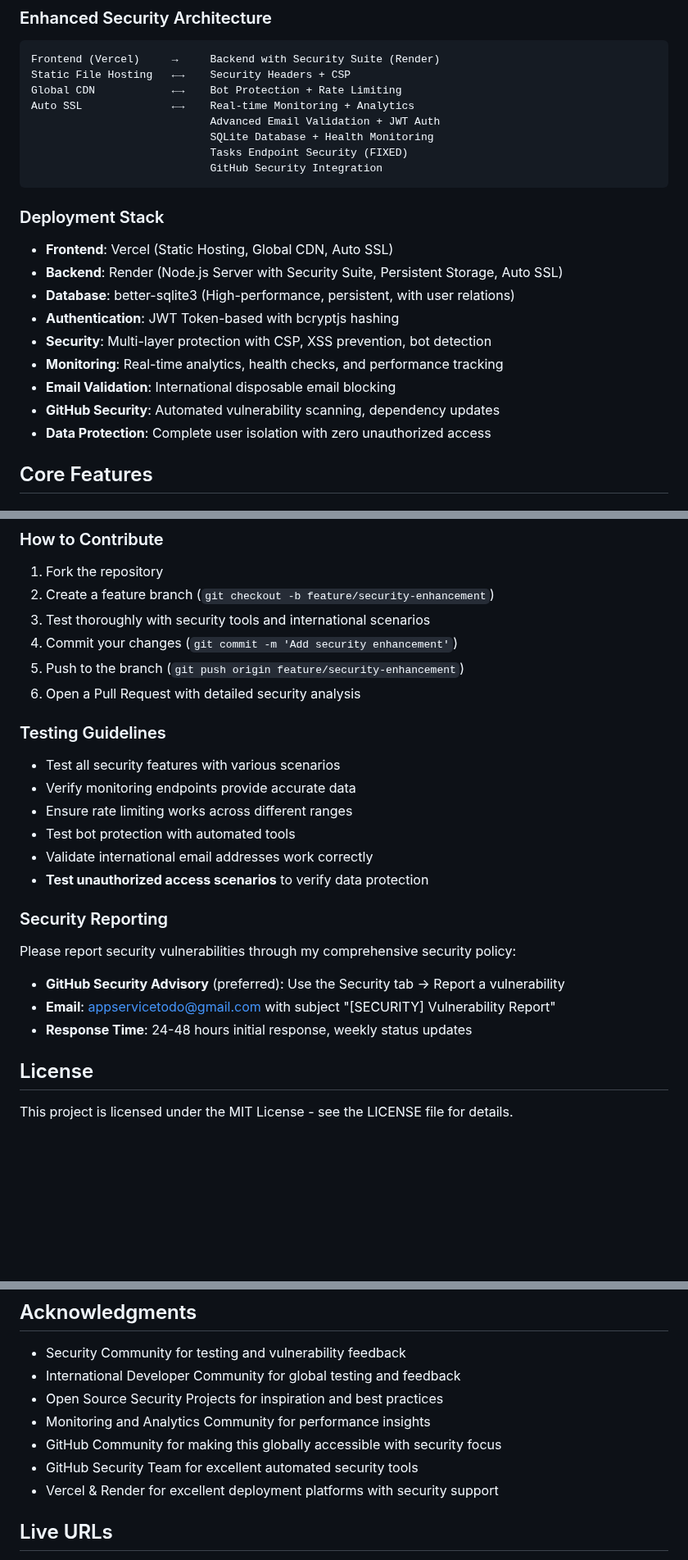
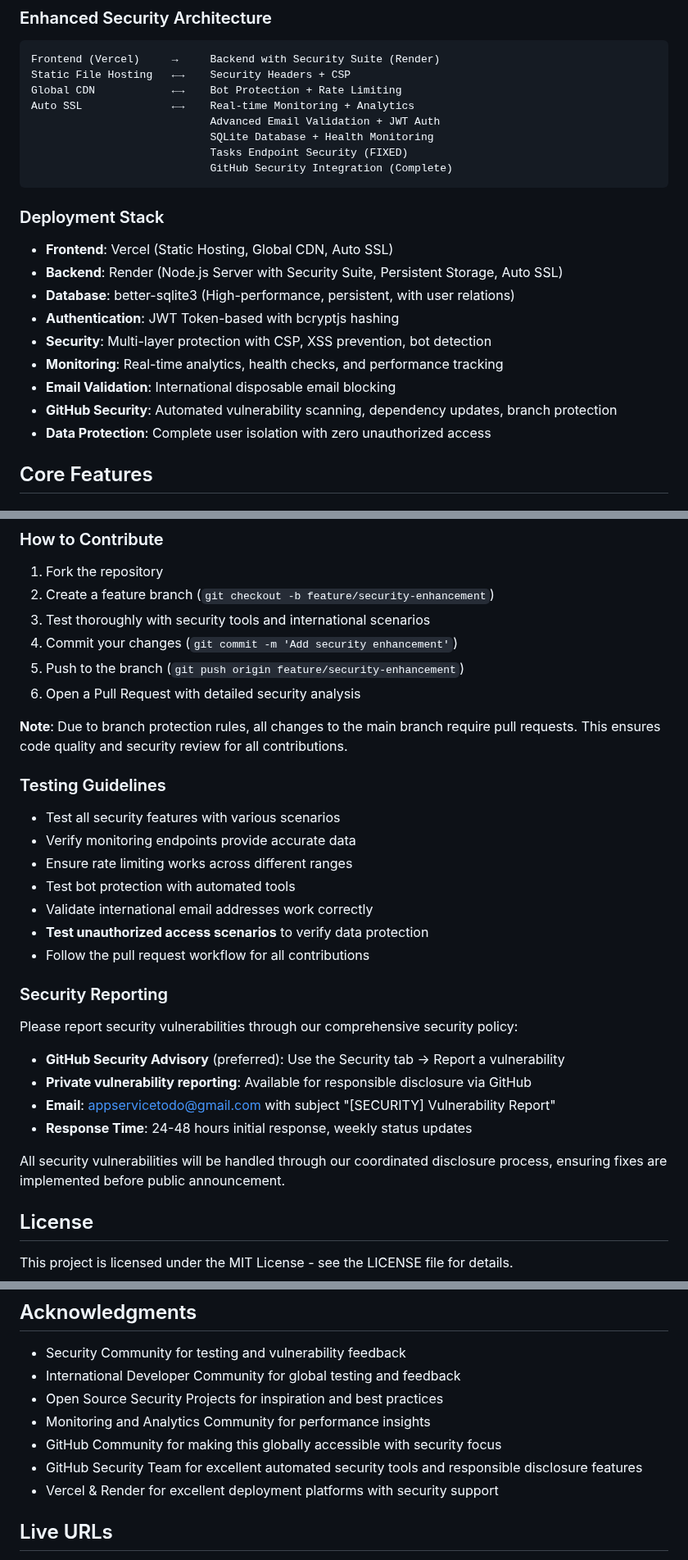
Before and after one commit to Max-A92/todo-app-fullstack, a Markdown page: README.md, 3 parts joined by grey strips. Shown at 82% size. GitHub-like rendering; blank space fills up the shorter version.

````diff
--- a/README.md
+++ b/README.md
@@ -292,7 +307,7 @@ Auto SSL              ←→    Real-time Monitoring + Analytics
                             Advanced Email Validation + JWT Auth
                             SQLite Database + Health Monitoring
                             Tasks Endpoint Security (FIXED)
-                            GitHub Security Integration
+                            GitHub Security Integration (Complete)
 ```
 
 ### Deployment Stack
@@ -303,7 +318,7 @@ Auto SSL              ←→    Real-time Monitoring + Analytics
 - **Security**: Multi-layer protection with CSP, XSS prevention, bot detection
 - **Monitoring**: Real-time analytics, health checks, and performance tracking
 - **Email Validation**: International disposable email blocking
-- **GitHub Security**: Automated vulnerability scanning, dependency updates
+- **GitHub Security**: Automated vulnerability scanning, dependency updates, branch protection
 - **Data Protection**: Complete user isolation with zero unauthorized access
 
 ## Core Features
@@ -879,6 +904,8 @@ I welcome contributions from developers worldwide! The security and monitoring f
 5. Push to the branch (`git push origin feature/security-enhancement`)
 6. Open a Pull Request with detailed security analysis
 
+**Note**: Due to branch protection rules, all changes to the main branch require pull requests. This ensures code quality and security review for all contributions.
+
 ### Testing Guidelines
 - Test all security features with various scenarios
 - Verify monitoring endpoints provide accurate data
@@ -886,12 +913,16 @@ I welcome contributions from developers worldwide! The security and monitoring f
 - Test bot protection with automated tools
 - Validate international email addresses work correctly
 - **Test unauthorized access scenarios** to verify data protection
+- Follow the pull request workflow for all contributions
 
 ### Security Reporting
-Please report security vulnerabilities through my comprehensive security policy:
+Please report security vulnerabilities through our comprehensive security policy:
 - **GitHub Security Advisory** (preferred): Use the Security tab → Report a vulnerability
+- **Private vulnerability reporting**: Available for responsible disclosure via GitHub
 - **Email**: appservicetodo@gmail.com with subject "[SECURITY] Vulnerability Report"
 - **Response Time**: 24-48 hours initial response, weekly status updates
+
+All security vulnerabilities will be handled through our coordinated disclosure process, ensuring fixes are implemented before public announcement.
 
 ## License
 This project is licensed under the MIT License - see the LICENSE file for details.
@@ -907,7 +938,7 @@ This project is licensed under the MIT License - see the LICENSE file for detail
 - Open Source Security Projects for inspiration and best practices
 - Monitoring and Analytics Community for performance insights
 - GitHub Community for making this globally accessible with security focus
-- GitHub Security Team for excellent automated security tools
+- GitHub Security Team for excellent automated security tools and responsible disclosure features
 - Vercel & Render for excellent deployment platforms with security support
 
 ## Live URLs
````
Also changed, not shown: other parts of README.md (+48 -23 lines).
